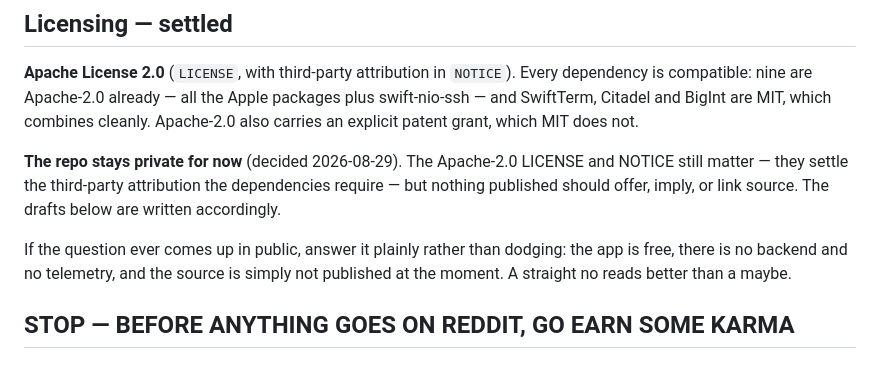
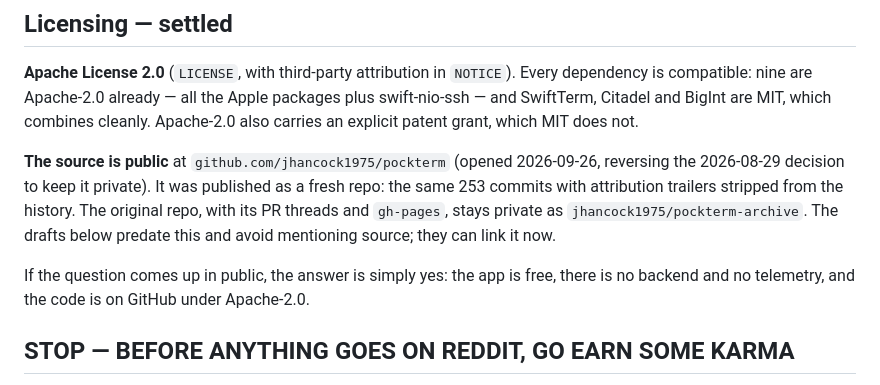
Before and after one commit to jhancock1975/pockterm, a Markdown page: docs/discovery.md, the part around the change. Drawn GitHub-style.

Commit message:
Record that the repo is open source now (#1)
The docs still said the repo stays private (decided 2026-08-29). As of
2026-09-26 it's public as a fresh repo with the attribution trailers
stripped from history; the original lives on privately as
pockterm-archive.

```diff
--- a/docs/discovery.md
+++ b/docs/discovery.md
@@ -97,14 +97,16 @@ packages plus swift-nio-ssh — and SwiftTerm, Citadel and BigInt are MIT, which
 combines cleanly. Apache-2.0 also carries an explicit patent grant, which MIT
 does not.
 
-**The repo stays private for now** (decided 2026-08-29). The Apache-2.0 LICENSE
-and NOTICE still matter — they settle the third-party attribution the
-dependencies require — but nothing published should offer, imply, or link
-source. The drafts below are written accordingly.
+**The source is public** at `github.com/jhancock1975/pockterm` (opened
+2026-09-26, reversing the 2026-08-29 decision to keep it private). It was
+published as a fresh repo: the same 253 commits with attribution trailers
+stripped from the history. The original repo, with its PR threads and
+`gh-pages`, stays private as `jhancock1975/pockterm-archive`. The drafts below
+predate this and avoid mentioning source; they can link it now.
 
-If the question ever comes up in public, answer it plainly rather than dodging:
-the app is free, there is no backend and no telemetry, and the source is simply
-not published at the moment. A straight no reads better than a maybe.
+If the question comes up in public, the answer is simply yes: the app is free,
+there is no backend and no telemetry, and the code is on GitHub under
+Apache-2.0.
 
 ## STOP — BEFORE ANYTHING GOES ON REDDIT, GO EARN SOME KARMA
 
```
Also changed, not shown: docs/backlog.md (+6 -3 lines).
